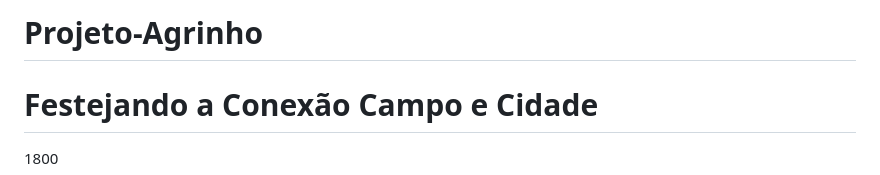
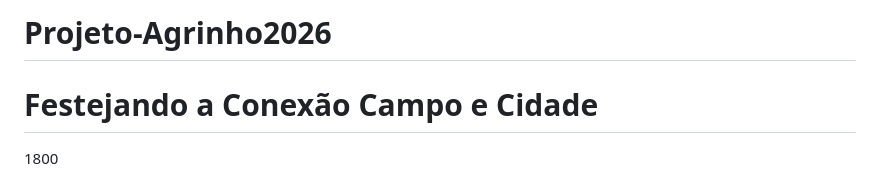
Before and after one commit to mariaeduardacardosobueno/Projeto-Agrinho, a Markdown page: README.md, the part around the change. Rendered like a GitHub page.

Commit message:
Update project title and HTML metadata

```diff
--- a/README.md
+++ b/README.md
@@ -1,10 +1,10 @@
-# Projeto-Agrinho
+# Projeto-Agrinho2026
 <!DOCTYPE html>
 <html lang="pt-br">
 <head>
     <meta charset="UTF-8">
     <meta name="viewport" content="width=device-width, initial-scale=1.0">
-    <title>Festejando a Conexão Campo e Cidade</title>
+    <title>Agro forte,futuro sustentavel</title>
     <style>
         body {
             font-family: Arial, sans-serif;
```
